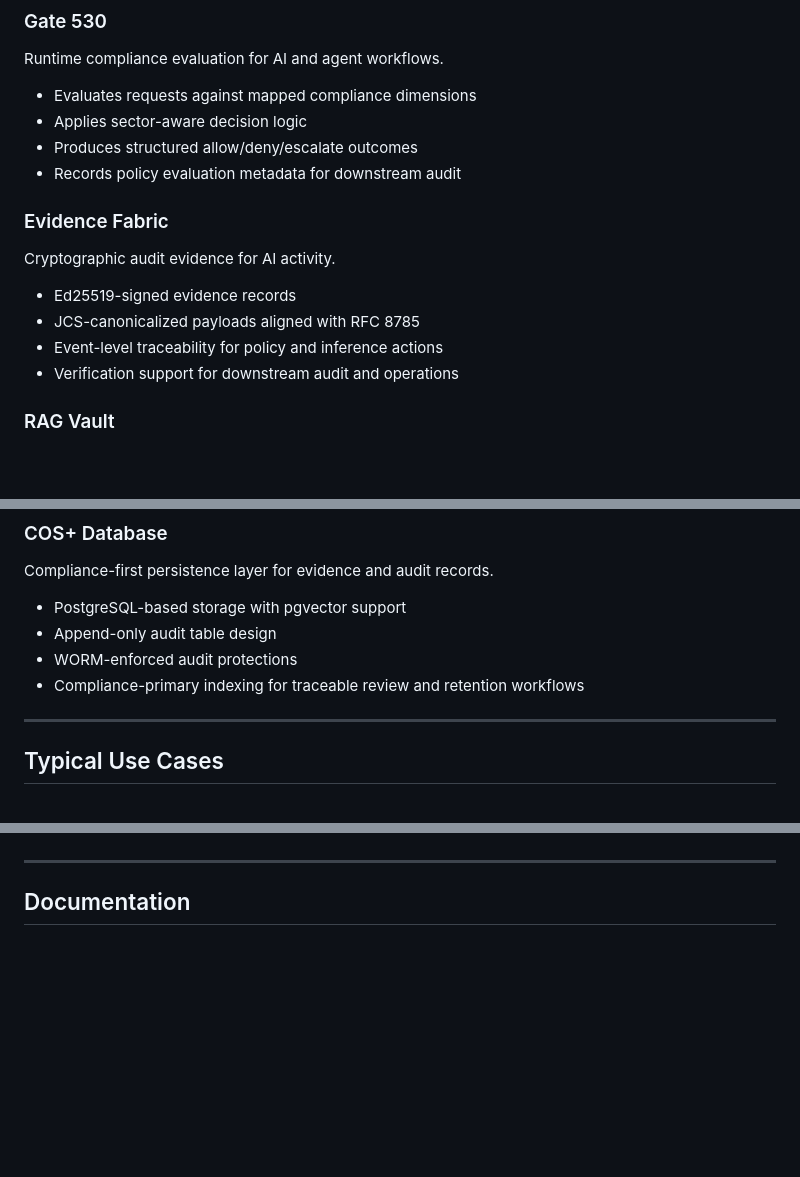
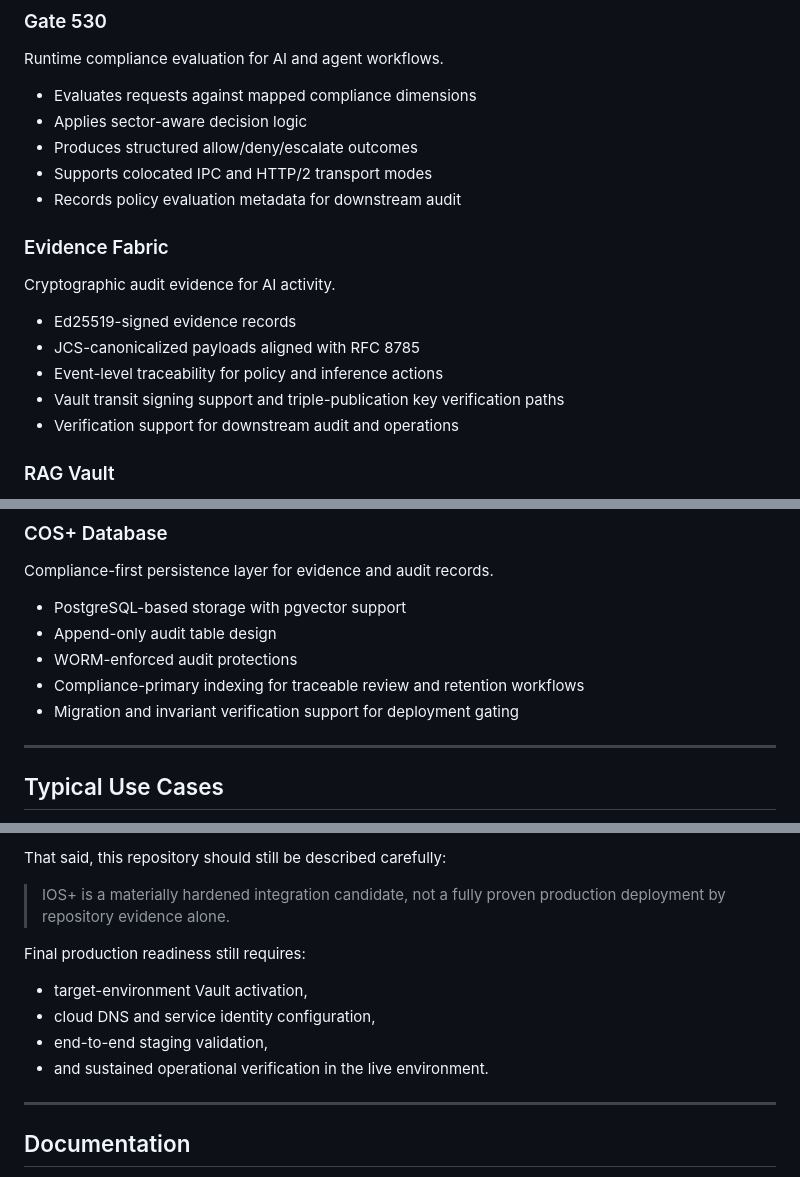
Before and after one commit to SMEPro-Technologies-LLC/IOS-PLUS, a Markdown page: README.md, 3 parts joined by grey strips. Rendered like a GitHub page; blank space fills up the shorter version.

```diff
--- a/README.md
+++ b/README.md
@@ -38,6 +56,7 @@ Runtime compliance evaluation for AI and agent workflows.
 - Evaluates requests against mapped compliance dimensions
 - Applies sector-aware decision logic
 - Produces structured allow/deny/escalate outcomes
+- Supports colocated IPC and HTTP/2 transport modes
 - Records policy evaluation metadata for downstream audit
 
 ### Evidence Fabric
@@ -47,6 +66,7 @@ Cryptographic audit evidence for AI activity.
 - Ed25519-signed evidence records
 - JCS-canonicalized payloads aligned with RFC 8785
 - Event-level traceability for policy and inference actions
+- Vault transit signing support and triple-publication key verification paths
 - Verification support for downstream audit and operations
 
 ### RAG Vault
@@ -66,6 +86,7 @@ Compliance-first persistence layer for evidence and audit records.
 - Append-only audit table design
 - WORM-enforced audit protections
 - Compliance-primary indexing for traceable review and retention workflows
+- Migration and invariant verification support for deployment gating
 
 ---
 
@@ -187,3 +268,13 @@ Deployment and operational procedures include:
+That said, this repository should still be described carefully:
+
+> IOS+ is a materially hardened integration candidate, not a fully proven production deployment by repository evidence alone.
+
+Final production readiness still requires:
+
+- target-environment Vault activation,
+- cloud DNS and service identity configuration,
+- end-to-end staging validation,
+- and sustained operational verification in the live environment.
 
 ---
 
```
Also changed, not shown: other parts of README.md (+86 -8 lines).
